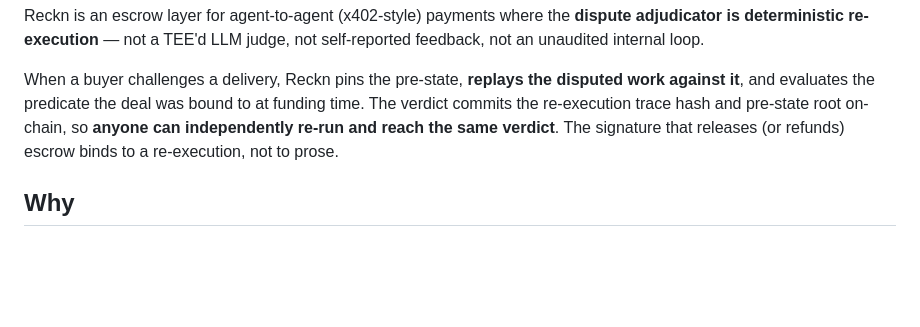
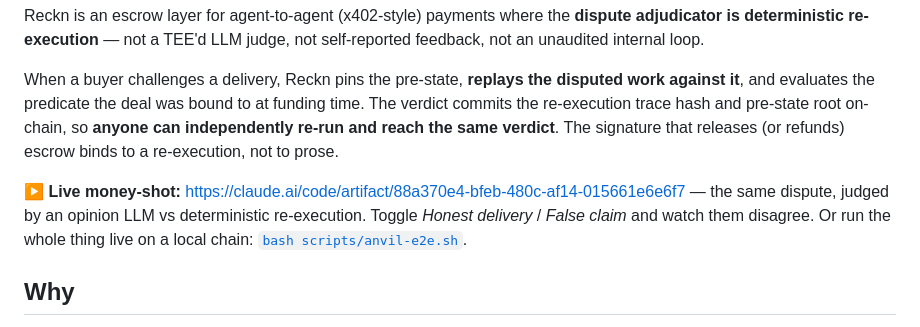
Before and after one commit to psyto/reckn, a Markdown page: README.md, the part around the change. Drawn GitHub-style; blank space fills up the shorter version.

Commit message:
Reckn: publish money-shot as a clickable live link
The dashboard is now a hosted, zero-setup Artifact a reviewer can open in one
click (closes the 'no live demo link' gap vs Clawback/AgentRankr/Sidekick):
https://claude.ai/code/artifact/88a370e4-bfeb-480c-af14-015661e6e6f7
Same self-contained page, real engine output, ERC-8004 reputation card. README
leads with the link and points to the one-command live e2e as the deeper proof.

Impl: CC (frame-thin).

Co-Authored-By: Claude Opus 4.8 (1M context) <noreply@anthropic.com>

```diff
--- a/README.md
+++ b/README.md
@@ -11,6 +11,11 @@ disputed work against it**, and evaluates the predicate the deal was bound to at
 funding time. The verdict commits the re-execution trace hash and pre-state root
 on-chain, so **anyone can independently re-run and reach the same verdict**. The
 signature that releases (or refunds) escrow binds to a re-execution, not to prose.
+
+**▶ Live money-shot:** <https://claude.ai/code/artifact/88a370e4-bfeb-480c-af14-015661e6e6f7>
+— the same dispute, judged by an opinion LLM vs deterministic re-execution.
+Toggle *Honest delivery* / *False claim* and watch them disagree. Or run the whole
+thing live on a local chain: [`bash scripts/anvil-e2e.sh`](#try-it-one-command).
 
 ## Why
 
```
